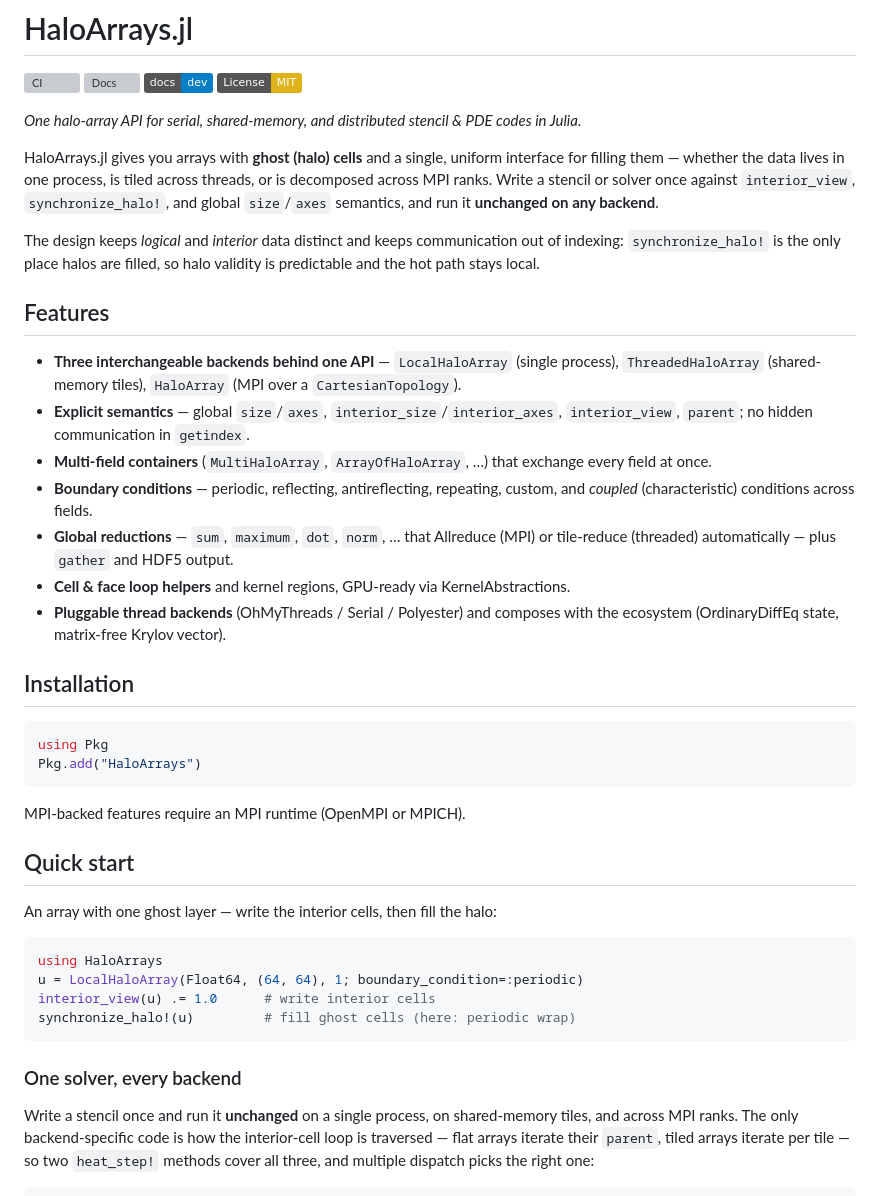
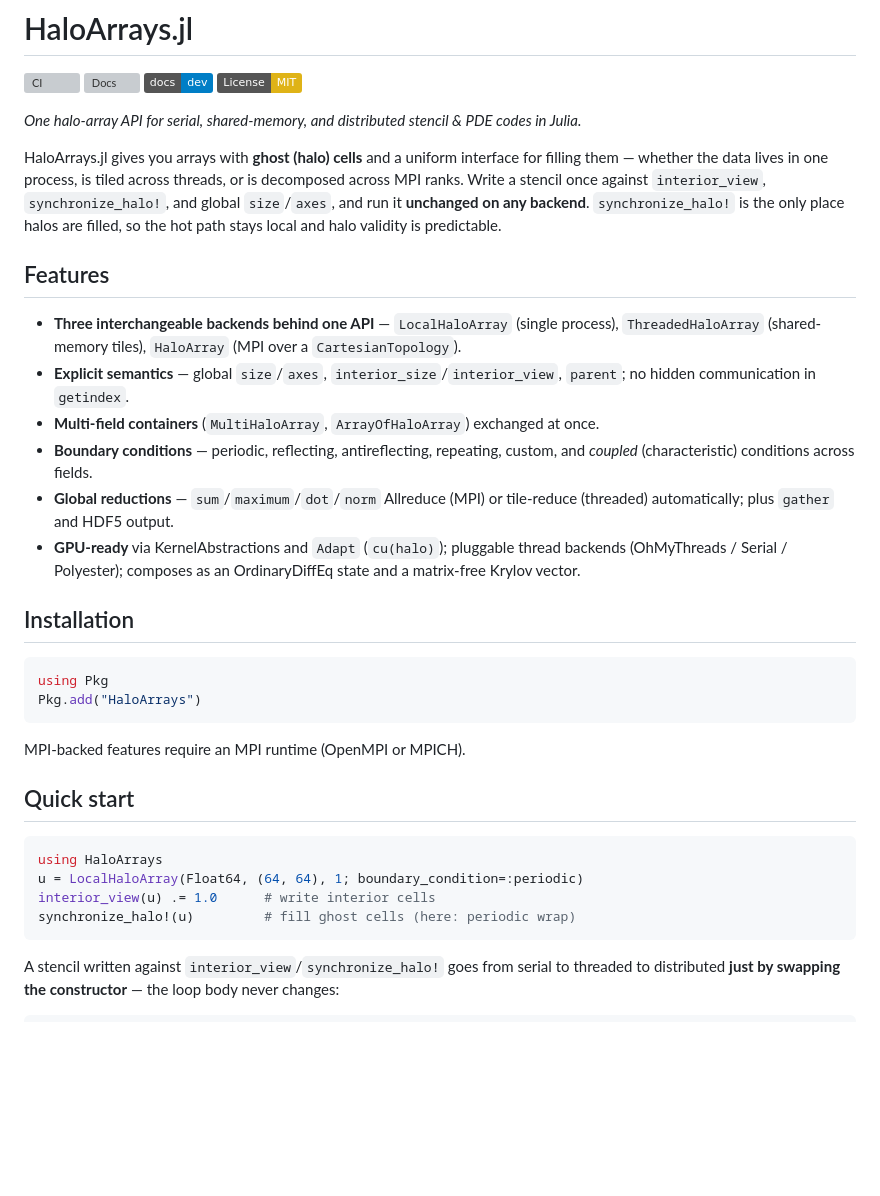
Before and after one commit to fafafrens/HaloArrays.jl, a Markdown page: README.md, the part around one of its changes. Rendered like a GitHub page; badges without logos; blank space fills up the shorter version; grey boxes are pictures that could not be loaded.

````diff
--- a/README.md
+++ b/README.md
@@ -7,32 +7,28 @@
 
 *One halo-array API for serial, shared-memory, and distributed stencil & PDE codes in Julia.*
 
-HaloArrays.jl gives you arrays with **ghost (halo) cells** and a single, uniform
-interface for filling them — whether the data lives in one process, is tiled
-across threads, or is decomposed across MPI ranks. Write a stencil or solver
-once against `interior_view`, `synchronize_halo!`, and global `size`/`axes`
-semantics, and run it **unchanged on any backend**.
-
-The design keeps *logical* and *interior* data distinct and keeps communication out
-of indexing: `synchronize_halo!` is the only place halos are filled, so halo
-validity is predictable and the hot path stays local.
+HaloArrays.jl gives you arrays with **ghost (halo) cells** and a uniform interface
+for filling them — whether the data lives in one process, is tiled across threads,
+or is decomposed across MPI ranks. Write a stencil once against `interior_view`,
+`synchronize_halo!`, and global `size`/`axes`, and run it **unchanged on any
+backend**. `synchronize_halo!` is the only place halos are filled, so the hot path
+stays local and halo validity is predictable.
 
 ## Features
 
 - **Three interchangeable backends behind one API** — `LocalHaloArray` (single
   process), `ThreadedHaloArray` (shared-memory tiles), `HaloArray` (MPI over a
   `CartesianTopology`).
-- **Explicit semantics** — global `size`/`axes`, `interior_size`/`interior_axes`,
-  `interior_view`, `parent`; no hidden communication in `getindex`.
-- **Multi-field containers** (`MultiHaloArray`, `ArrayOfHaloArray`, …) that
-  exchange every field at once.
+- **Explicit semantics** — global `size`/`axes`, `interior_size`/`interior_view`,
+  `parent`; no hidden communication in `getindex`.
+- **Multi-field containers** (`MultiHaloArray`, `ArrayOfHaloArray`) exchanged at once.
 - **Boundary conditions** — periodic, reflecting, antireflecting, repeating,
   custom, and *coupled* (characteristic) conditions across fields.
-- **Global reductions** — `sum`, `maximum`, `dot`, `norm`, … that Allreduce (MPI)
-  or tile-reduce (threaded) automatically — plus `gather` and HDF5 output.
-- **Cell & face loop helpers** and kernel regions, GPU-ready via KernelAbstractions.
-- **Pluggable thread backends** (OhMyThreads / Serial / Polyester) and composes
-  with the ecosystem (OrdinaryDiffEq state, matrix-free Krylov vector).
+- **Global reductions** — `sum`/`maximum`/`dot`/`norm` Allreduce (MPI) or
+  tile-reduce (threaded) automatically; plus `gather` and HDF5 output.
+- **GPU-ready** via KernelAbstractions and `Adapt` (`cu(halo)`); pluggable thread
+  backends (OhMyThreads / Serial / Polyester); composes as an OrdinaryDiffEq state
+  and a matrix-free Krylov vector.
 
 ## Installation
 
@@ -45,8 +41,6 @@ MPI-backed features require an MPI runtime (OpenMPI or MPICH).
 
 ## Quick start
 
-An array with one ghost layer — write the interior cells, then fill the halo:
-
 ```julia
 using HaloArrays
 u = LocalHaloArray(Float64, (64, 64), 1; boundary_condition=:periodic)
@@ -54,12 +48,8 @@ interior_view(u) .= 1.0      # write interior cells
 synchronize_halo!(u)         # fill ghost cells (here: periodic wrap)
 ```
 
-### One solver, every backend
-
-Write a stencil once and run it **unchanged** on a single process, on
-shared-memory tiles, and across MPI ranks. The only backend-specific code is how
-the interior-cell loop is traversed — flat arrays iterate their `parent`, tiled
-arrays iterate per tile — so two `heat_step!` methods cover all three, and
-multiple dispatch picks the right one:
+A stencil written against `interior_view`/`synchronize_halo!` goes from serial to
+threaded to distributed **just by swapping the constructor** — the loop body never
+changes:
 
 ```julia
````
Also changed, not shown: other parts of README.md (+11 -67 lines).
